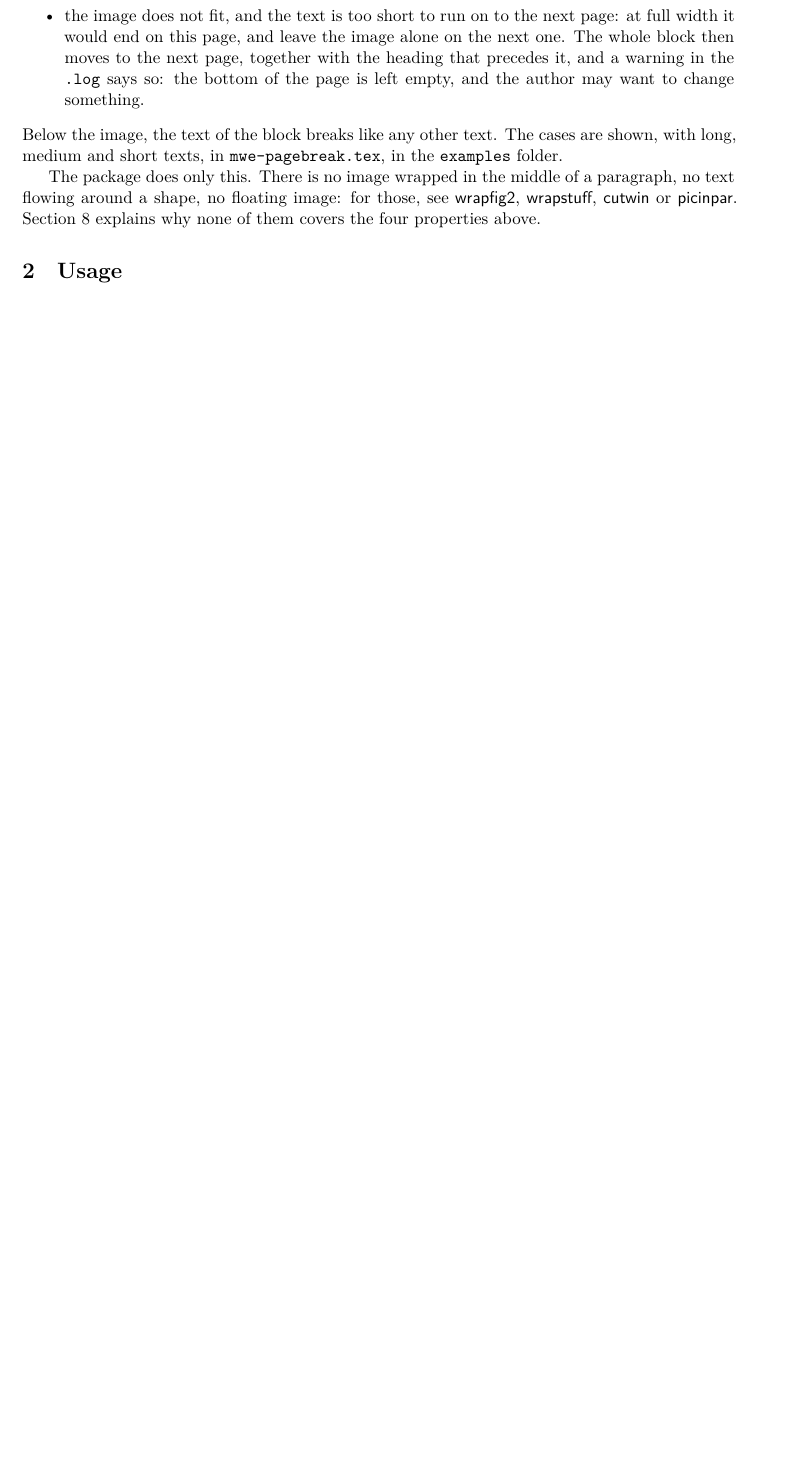
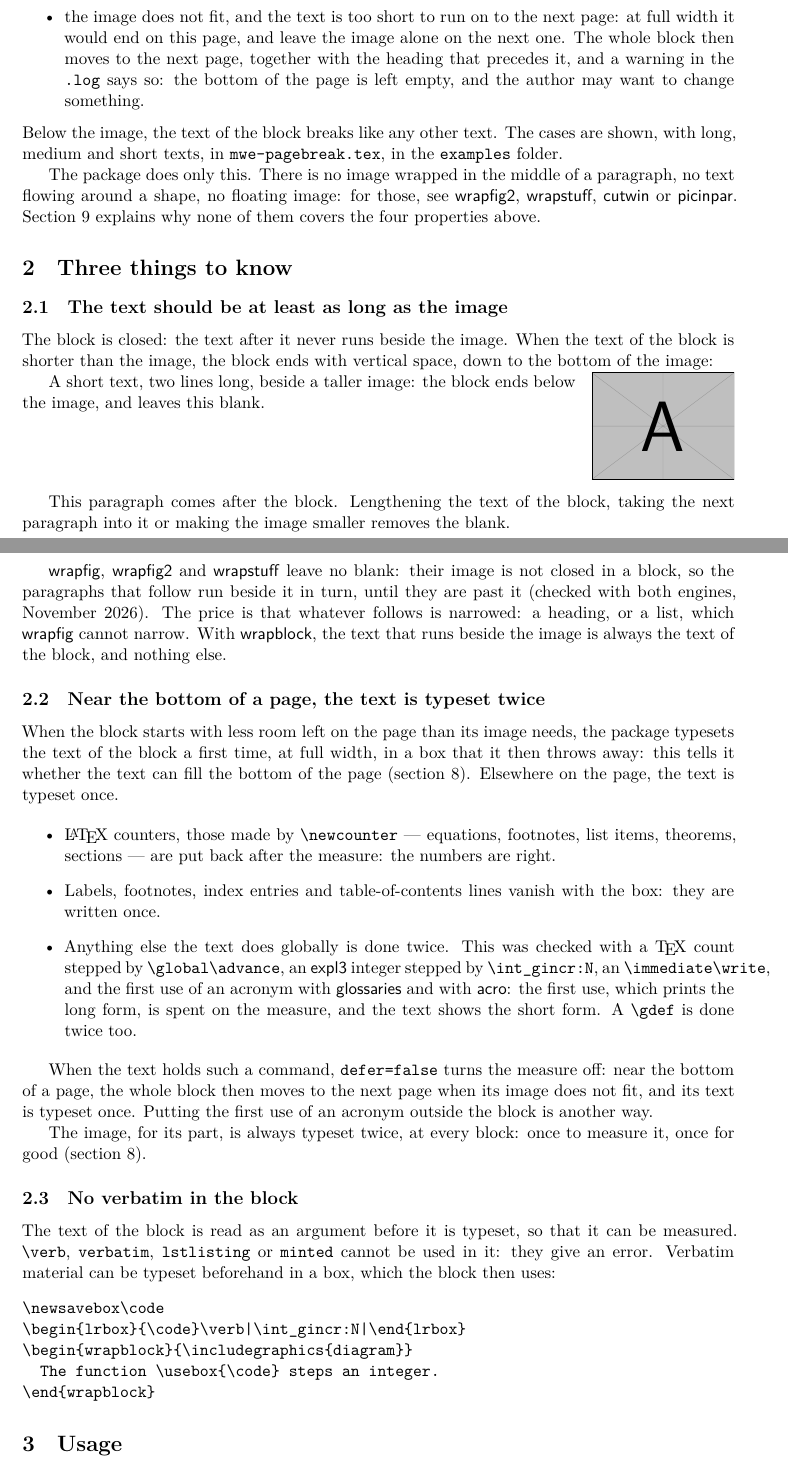
Before and after one commit to antnardo/wrapblock, a LaTeX paper (doc/wrapblock-doc.tex, which reads wrapblock.sty): part of page 2 of 6 before the commit and two parts of pages 2 and 3 of 8 after it, the two joined at a grey line, cut so that both start at the same text, the shorter picture padded with empty space. Compiled offline with XeLaTeX.

Commit message:
Document the three limits; fix a lost image after a footnote; add defer
- doc: new section "Three things to know": a text shorter than the image
  leaves a blank (wrapfig and wrapstuff do not, since their image is not
  closed in a block); near the bottom of a page the text is typeset twice,
  with what is put back and what is done twice, as checked; no verbatim,
  and the lrbox way around it
- defer=false: no measure, the whole block moves, its text is typeset once
- a footnote in the full-width lines broke the page twice and the image
  was tied to a page already shipped: it now goes to the page being built,
  with the warning "early"

Co-Authored-By: Claude Opus 5.5 <noreply@anthropic.com>

```diff
--- a/doc/wrapblock-doc.tex
+++ b/doc/wrapblock-doc.tex
@@ -62,6 +62,46 @@ The image and the lines beside it are never split by a page break. Near the bott
 Below the image, the text of the block breaks like any other text. The cases are shown, with long, medium and short texts, in \texttt{mwe-pagebreak.tex}, in the \texttt{examples} folder.
 
 The package does only this. There is no image wrapped in the middle of a paragraph, no text flowing around a shape, no floating image: for those, see \pkg{wrapfig2}, \pkg{wrapstuff}, \pkg{cutwin} or \pkg{picinpar}. Section~\ref{sec:others} explains why none of them covers the four properties above.
+
+% =========================================================================
+\section{Three things to know}\label{sec:know}
+
+\subsection{The text should be at least as long as the image}
+
+The block is closed: the text after it never runs beside the image. When the text of the block is shorter than the image, the block ends with vertical space, down to the bottom of the image:
+
+\begin{wrapblock}{\sample[0.2\linewidth]}
+A short text, two lines long, beside a taller image: the block ends below the image, and leaves this blank.
+\end{wrapblock}
+
+This paragraph comes after the block. Lengthening the text of the block, taking the next paragraph into it or making the image smaller removes the blank.
+
+\pkg{wrapfig}, \pkg{wrapfig2} and \pkg{wrapstuff} leave no blank: their image is not closed in a block, so the paragraphs that follow run beside it in turn, until they are past it (checked with both engines, November 2026). The price is that whatever follows is narrowed: a heading, or a list, which \pkg{wrapfig} cannot narrow. With \pkg{wrapblock}, the text that runs beside the image is always the text of the block, and nothing else.
+
+\subsection{Near the bottom of a page, the text is typeset twice}
+
+When the block starts with less room left on the page than its image needs, the package typesets the text of the block a first time, at full width, in a box that it then throws away: this tells it whether the text can fill the bottom of the page (section~\ref{sec:works}). Elsewhere on the page, the text is typeset once.
+
+\begin{itemize}
+\item \LaTeX{} counters, those made by \cs{newcounter} --- equations, footnotes, list items, theorems, sections --- are put back after the measure: the numbers are right.
+\item Labels, footnotes, index entries and table-of-contents lines vanish with the box: they are written once.
+\item Anything else the text does globally is done twice. This was checked with a \TeX{} count stepped by \verb|\global\advance|, an \pkg{expl3} integer stepped by \verb|\int_gincr:N|, an \verb|\immediate\write|, and the first use of an acronym with \pkg{glossaries} and with \pkg{acro}: the first use, which prints the long form, is spent on the measure, and the text shows the short form. A \cs{gdef} is done twice too.
+\end{itemize}
+
+When the text holds such a command, \key{defer=false} turns the measure off: near the bottom of a page, the whole block then moves to the next page when its image does not fit, and its text is typeset once. Putting the first use of an acronym outside the block is another way.
+
+The image, for its part, is always typeset twice, at every block: once to measure it, once for good (section~\ref{sec:works}).
+
+\subsection{No verbatim in the block}
+
+The text of the block is read as an argument before it is typeset, so that it can be measured. \cs{verb}, \env{verbatim}, \env{lstlisting} or \env{minted} cannot be used in it: they give an error. Verbatim material can be typeset beforehand in a box, which the block then uses:
+\begin{verbatim}
+\newsavebox\code
+\begin{lrbox}{\code}\verb|\int_gincr:N|\end{lrbox}
+\begin{wrapblock}{\includegraphics{diagram}}
+  The function \usebox{\code} steps an integer.
+\end{wrapblock}
+\end{verbatim}
 
 % =========================================================================
 \section{Usage}
--- a/wrapblock.sty
+++ b/wrapblock.sty
@@ -71,6 +71,7 @@
 \box_new:N  \l__wrapblock_labels_box
 \dim_new:N  \g__wrapblock_text_dim      % height of the text at full width
 \bool_new:N \l__wrapblock_defer_bool
+\bool_new:N \l__wrapblock_allow_defer_bool
 
 \hook_gput_code:nnn { shipout / after } { wrapblock }
   { \int_gincr:N \g__wrapblock_ship_int }
@@ -152,6 +153,9 @@
     hsep  .initial:n  = 1em ,
     vsep  .dim_set:N  = \l__wrapblock_vsep_dim ,
     vsep  .initial:n  = 0.5\baselineskip ,
+    defer .bool_set:N = \l__wrapblock_allow_defer_bool ,
+    defer .initial:n  = true ,
+    defer .default:n  = true ,
   }
 \NewDocumentCommand \wrapblockset { m } { \keys_set:nn { wrapblock } {#1} }
 
@@ -498,7 +502,13 @@
       { \int_zero:N \l__wrapblock_full_int }
     \int_compare:nNnTF { \l__wrapblock_full_int } = { 0 }
       {
-        \__wrapblock_commit:
+        % the image goes to the page after the coming break, or to the
+        % page being built if the page already broke
+        \__wrapblock_commit:n
+          {
+            \g__wrapblock_ship_int
+            \int_compare:nNnT { \g__wrapblock_ship_int } = { \g__wrapblock_origin_ship_int } { + 1 }
+          }
         \__wrapblock_shape:Nnnn #1 { \tex_prevgraf:D } { 0 } { \topskip }
       }
       {
@@ -517,11 +527,11 @@
     \int_set:Nn \postdisplaypenalty { 10000 }
   }
 
-% The page broke: the image goes to the top of the page being built.
-\cs_new_protected:Npn \__wrapblock_commit:
+% The image goes to the top of the page shipped after #1 pages.
+\cs_new_protected:Npn \__wrapblock_commit:n #1
   {
     \bool_gset_false:N \g__wrapblock_wait_bool
-    \int_gincr:N \g__wrapblock_origin_ship_int
+    \int_gset:Nn \g__wrapblock_origin_ship_int {#1}
     \int_gincr:N \g__wrapblock_def_int
     \tl_gset_eq:cN { g__wrapblock_def_ \int_use:N \g__wrapblock_def_int _tl }
       \g__wrapblock_img_tl
@@ -691,7 +706,10 @@
       }
       { \__wrapblock_need_space: }
       {
-        \dim_compare:nNnTF { \__wrapblock_room: } < { 2 \baselineskip }
+        % defer=false: the body is not measured, the whole block moves
+        \bool_lazy_or:nnTF
+          { ! \l__wrapblock_allow_defer_bool }
+          { \dim_compare_p:nNn { \__wrapblock_room: } < { 2 \baselineskip } }
           { \__wrapblock_need_space: }
           {
             \__wrapblock_measure:n {#1}
@@ -770,6 +788,11 @@
           }
       }
   }
+\msg_new:nnn { wrapblock } { early }
+  { The~page~broke~too~early~in~the~text~of~the~block~on~input~line~
+    \msg_line_number:,~before~its~image~was~set:~a~footnote~in~the~
+    full-width~lines~shortened~the~page.~A~page~with~a~few~lines~is~left~
+    before~the~image.~Moving~the~footnote~below~the~image~solves~it. }
 \msg_new:nnn { wrapblock } { alone }
   { The~text~of~the~block~on~input~line~\msg_line_number:\ ended~before~
     the~bottom~of~the~page:~its~image~is~set~after~it. }
```
Also changed, not shown: README.md, doc/wrapblock-doc.pdf, doc/wrapblock-doc.tex (13 more changed lines), wrapblock.sty (11 more changed lines).
